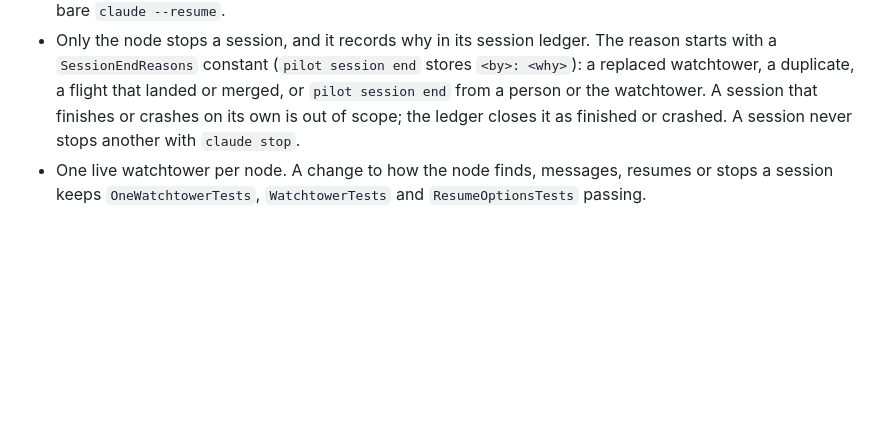
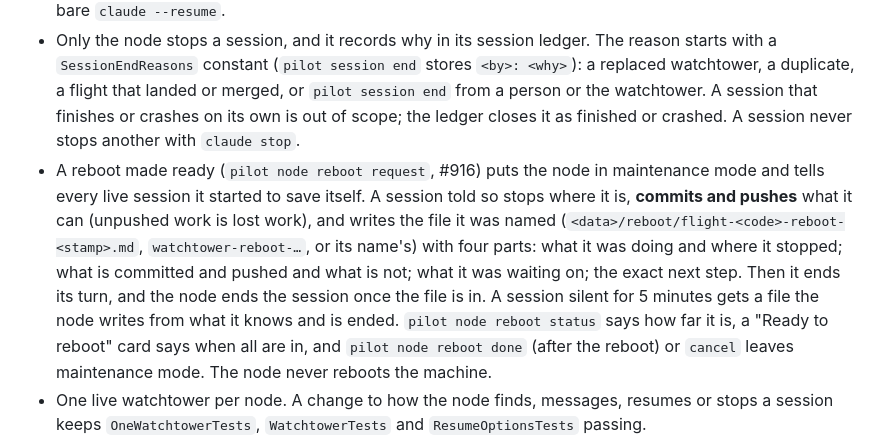
Before and after one commit to SharpAstro/pilot, a Markdown page: PILOT.md, the part around the change. Rendered like a GitHub page; blank space fills up the shorter version.

Commit message:
PILOT.md: what a session told to save itself before a reboot writes (#916)
Co-Authored-By: Claude Opus 5.5 <noreply@anthropic.com>
Claude-Session: https://claude.ai/code/session_01MEtokWKZAwm8Tu3gubDQVm

```diff
--- a/PILOT.md
+++ b/PILOT.md
@@ -56,6 +56,14 @@ is neither built nor tested by CI.
   constant (`pilot session end` stores `<by>: <why>`): a replaced watchtower, a duplicate, a flight that landed or merged,
   or `pilot session end` from a person or the watchtower. A session that finishes or crashes on its own is out of scope;
   the ledger closes it as finished or crashed. A session never stops another with `claude stop`.
+- A reboot made ready (`pilot node reboot request`, #916) puts the node in maintenance mode and tells every live session it
+  started to save itself. A session told so stops where it is, **commits and pushes** what it can (unpushed work is lost
+  work), and writes the file it was named (`<data>/reboot/flight-<code>-reboot-<stamp>.md`, `watchtower-reboot-…`, or its
+  name's) with four parts: what it was doing and where it stopped; what is committed and pushed and what is not; what it
+  was waiting on; the exact next step. Then it ends its turn, and the node ends the session once the file is in. A session
+  silent for 5 minutes gets a file the node writes from what it knows and is ended. `pilot node reboot status` says how far
+  it is, a "Ready to reboot" card says when all are in, and `pilot node reboot done` (after the reboot) or `cancel` leaves
+  maintenance mode. The node never reboots the machine.
 - One live watchtower per node. A change to how the node finds, messages, resumes or stops a session keeps
   `OneWatchtowerTests`, `WatchtowerTests` and `ResumeOptionsTests` passing.
 - The fleet summary is kept by the watchtower: the node has it remade after changes while a client is attached, asks
```
